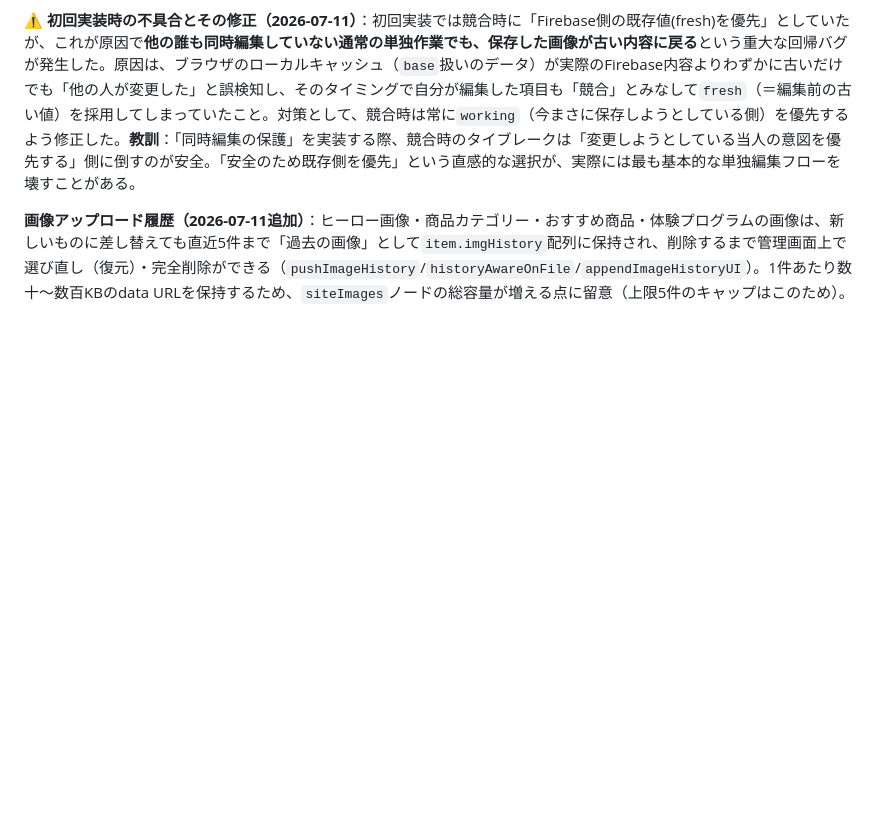
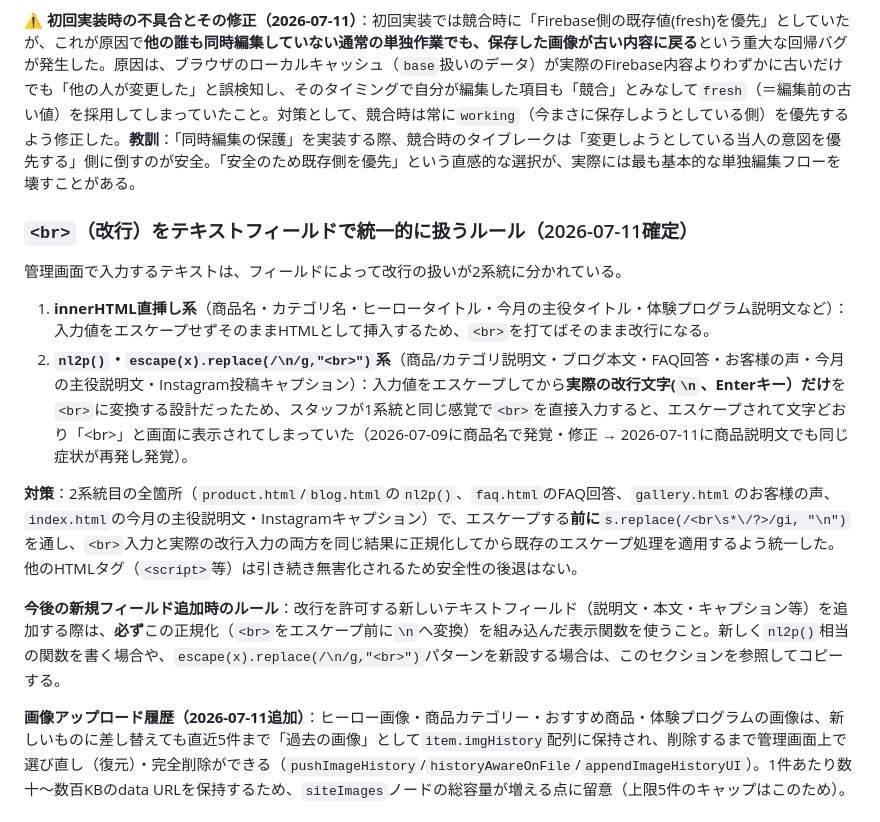
Before and after one commit to koimari-official/koimari-site, a Markdown page: CLAUDE.md, the part around the change. Rendered like a GitHub page; blank space fills up the shorter version.

Commit message:
docs: <br>を全テキストフィールドで統一的に扱うルールをCLAUDE.mdに記録
商品名で直したのと同じ問題が商品説明文で再発した経緯と、site全体で
適用した正規化パターンを残す。今後新しい改行対応フィールドを追加する際の
参照先にする。

```diff
--- a/CLAUDE.md
+++ b/CLAUDE.md
@@ -229,6 +229,17 @@ koimari_blog             ブログ記事（同上、`koimariContent/blog`）
 
 **⚠️ 初回実装時の不具合とその修正（2026-07-11）**：初回実装では競合時に「Firebase側の既存値(fresh)を優先」としていたが、これが原因で**他の誰も同時編集していない通常の単独作業でも、保存した画像が古い内容に戻る**という重大な回帰バグが発生した。原因は、ブラウザのローカルキャッシュ（`base`扱いのデータ）が実際のFirebase内容よりわずかに古いだけでも「他の人が変更した」と誤検知し、そのタイミングで自分が編集した項目も「競合」とみなして`fresh`（＝編集前の古い値）を採用してしまっていたこと。対策として、競合時は常に`working`（今まさに保存しようとしている側）を優先するよう修正した。**教訓**：「同時編集の保護」を実装する際、競合時のタイブレークは「変更しようとしている当人の意図を優先する」側に倒すのが安全。「安全のため既存側を優先」という直感的な選択が、実際には最も基本的な単独編集フローを壊すことがある。
 
+### `<br>`（改行）をテキストフィールドで統一的に扱うルール（2026-07-11確定）
+
+管理画面で入力するテキストは、フィールドによって改行の扱いが2系統に分かれている。
+
+1. **innerHTML直挿し系**（商品名・カテゴリ名・ヒーロータイトル・今月の主役タイトル・体験プログラム説明文など）：入力値をエスケープせずそのままHTMLとして挿入するため、`<br>`を打てばそのまま改行になる。
+2. **`nl2p()`・`escape(x).replace(/\n/g,"<br>")`系**（商品/カテゴリ説明文・ブログ本文・FAQ回答・お客様の声・今月の主役説明文・Instagram投稿キャプション）：入力値をエスケープしてから**実際の改行文字(`\n`、Enterキー）だけ**を`<br>`に変換する設計だったため、スタッフが1系統と同じ感覚で`<br>`を直接入力すると、エスケープされて文字どおり「&lt;br&gt;」と画面に表示されてしまっていた（2026-07-09に商品名で発覚・修正 → 2026-07-11に商品説明文でも同じ症状が再発し発覚）。
+
+**対策**：2系統目の全箇所（`product.html`/`blog.html`の`nl2p()`、`faq.html`のFAQ回答、`gallery.html`のお客様の声、`index.html`の今月の主役説明文・Instagramキャプション）で、エスケープする**前に**`s.replace(/<br\s*\/?>/gi, "\n")`を通し、`<br>`入力と実際の改行入力の両方を同じ結果に正規化してから既存のエスケープ処理を適用するよう統一した。他のHTMLタグ（`<script>`等）は引き続き無害化されるため安全性の後退はない。
+
+**今後の新規フィールド追加時のルール**：改行を許可する新しいテキストフィールド（説明文・本文・キャプション等）を追加する際は、**必ず**この正規化（`<br>`をエスケープ前に`\n`へ変換）を組み込んだ表示関数を使うこと。新しく`nl2p()`相当の関数を書く場合や、`escape(x).replace(/\n/g,"<br>")`パターンを新設する場合は、このセクションを参照してコピーする。
+
 **画像アップロード履歴（2026-07-11追加）**：ヒーロー画像・商品カテゴリー・おすすめ商品・体験プログラムの画像は、新しいものに差し替えても直近5件まで「過去の画像」として`item.imgHistory`配列に保持され、削除するまで管理画面上で選び直し（復元）・完全削除ができる（`pushImageHistory`/`historyAwareOnFile`/`appendImageHistoryUI`）。1件あたり数十〜数百KBのdata URLを保持するため、`siteImages`ノードの総容量が増える点に留意（上限5件のキャップはこのため）。
 
 ### セキュリティルール（2026-07-09時点、Firebase Console → Realtime Database → Rules）
```
